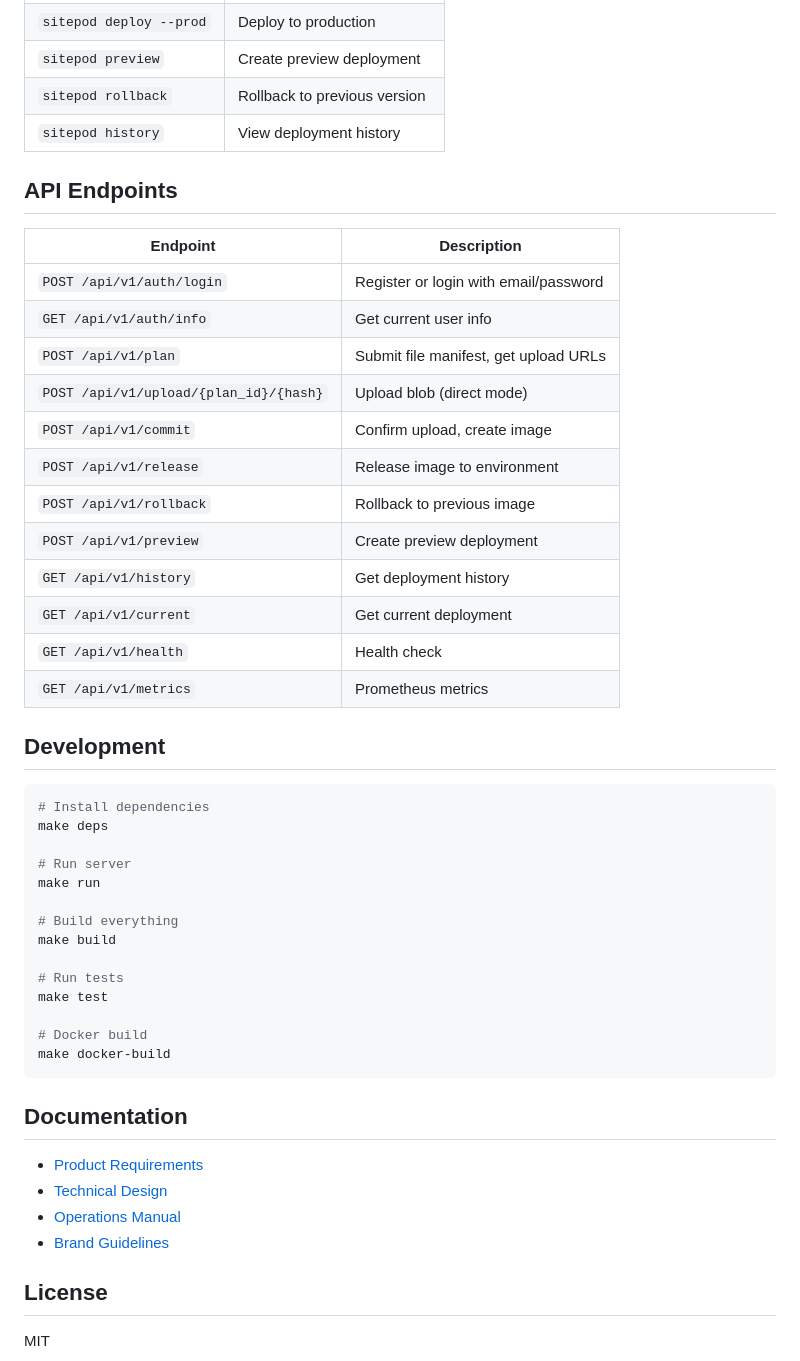
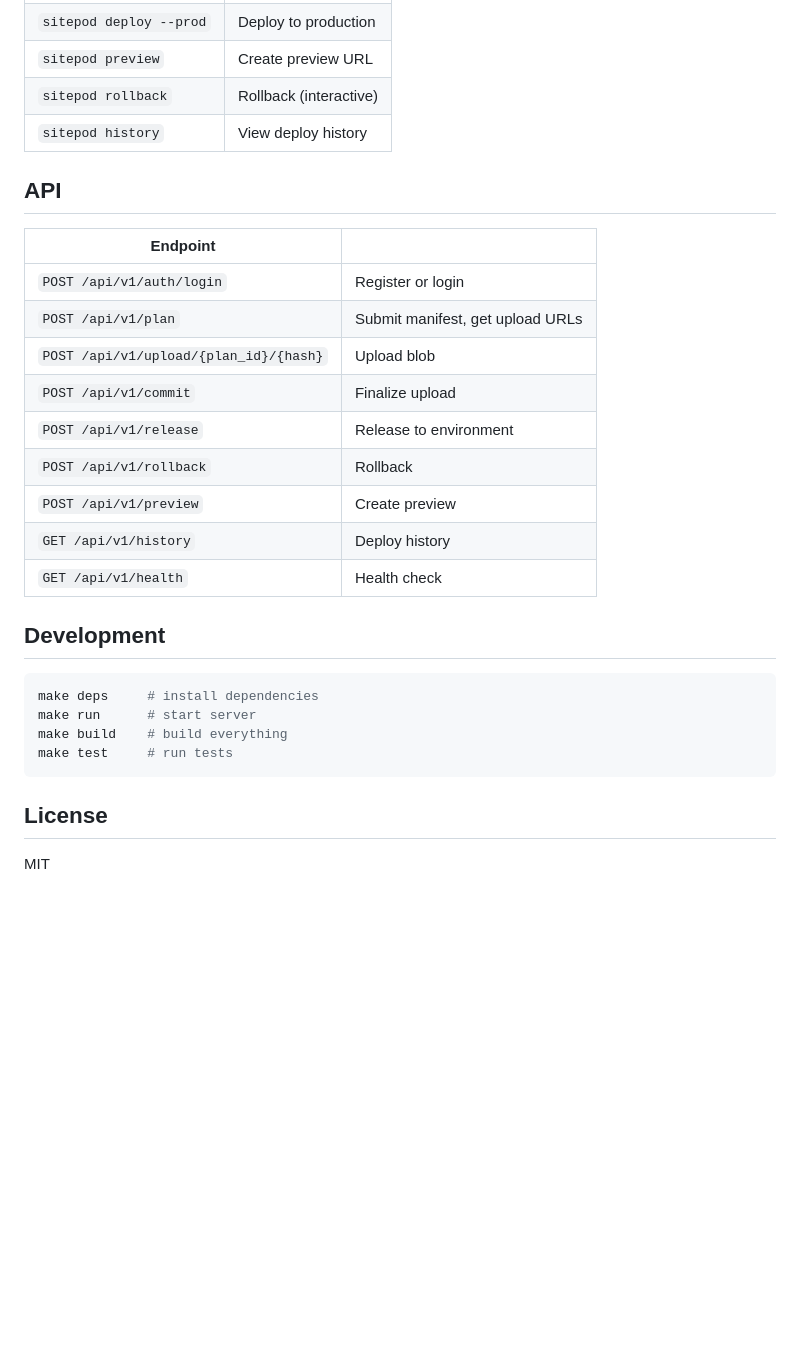
Before and after one commit to sitepod-dev/sitepod, a Markdown page: README.md, the part around one of its changes. Drawn GitHub-style; blank space fills up the shorter version.

````diff
--- a/README.md
+++ b/README.md
@@ -182,50 +121,30 @@ concurrent = 20
 | `sitepod deploy --prod` | Deploy to production |
-| `sitepod preview` | Create preview deployment |
-| `sitepod rollback` | Rollback to previous version |
-| `sitepod history` | View deployment history |
+| `sitepod preview` | Create preview URL |
+| `sitepod rollback` | Rollback (interactive) |
+| `sitepod history` | View deploy history |
 
-## API Endpoints
+## API
 
-| Endpoint | Description |
-|----------|-------------|
-| `POST /api/v1/auth/login` | Register or login with email/password |
-| `GET /api/v1/auth/info` | Get current user info |
-| `POST /api/v1/plan` | Submit file manifest, get upload URLs |
-| `POST /api/v1/upload/{plan_id}/{hash}` | Upload blob (direct mode) |
-| `POST /api/v1/commit` | Confirm upload, create image |
-| `POST /api/v1/release` | Release image to environment |
-| `POST /api/v1/rollback` | Rollback to previous image |
-| `POST /api/v1/preview` | Create preview deployment |
-| `GET /api/v1/history` | Get deployment history |
-| `GET /api/v1/current` | Get current deployment |
+| Endpoint | |
+|---|---|
+| `POST /api/v1/auth/login` | Register or login |
+| `POST /api/v1/plan` | Submit manifest, get upload URLs |
+| `POST /api/v1/upload/{plan_id}/{hash}` | Upload blob |
+| `POST /api/v1/commit` | Finalize upload |
+| `POST /api/v1/release` | Release to environment |
+| `POST /api/v1/rollback` | Rollback |
+| `POST /api/v1/preview` | Create preview |
+| `GET /api/v1/history` | Deploy history |
 | `GET /api/v1/health` | Health check |
-| `GET /api/v1/metrics` | Prometheus metrics |
 
 ## Development
 
 ```bash
-# Install dependencies
-make deps
-
-# Run server
-make run
-
-# Build everything
-make build
-
-# Run tests
-make test
-
-# Docker build
-make docker-build
+make deps     # install dependencies
+make run      # start server
+make build    # build everything
+make test     # run tests
 ```
-
-## Documentation
-
-- [Product Requirements](./prd.md)
-- [Technical Design](./tdd.md)
-- [Operations Manual](./docs/ops.md)
-- [Brand Guidelines](./brand.md)
 
 ## License
 
````
Also changed, not shown: other parts of README.md (+40 -101 lines).
